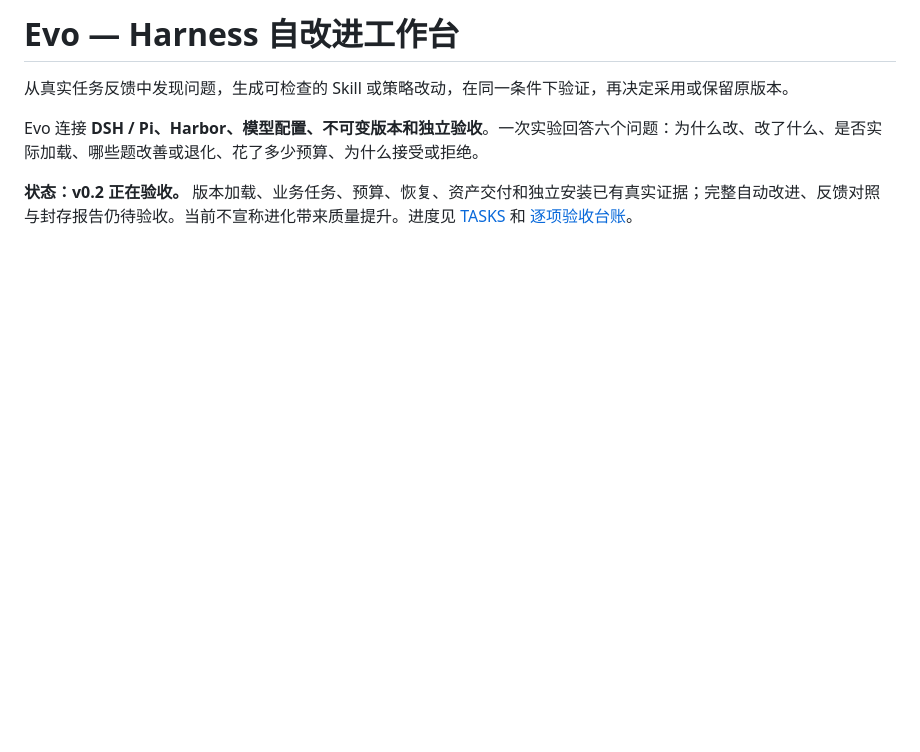
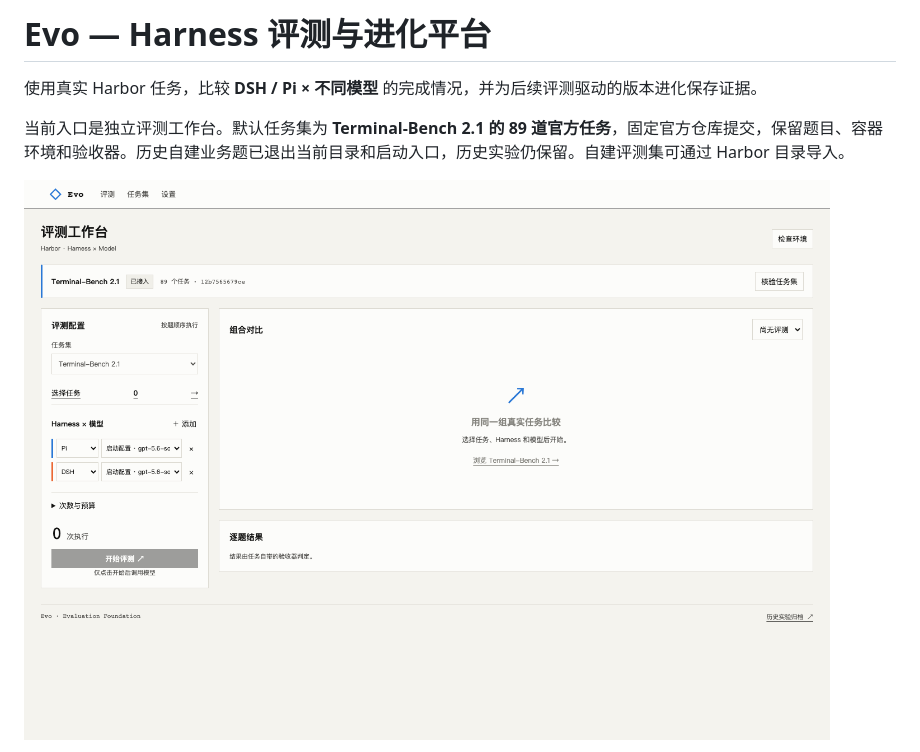
Before and after one commit to LianWeiSQ/harness-arena, a Markdown page: README.md, the part around one of its changes. Drawn GitHub-style; pictures changed too: docs/images/terminal-bench-workspace.png (added); blank space fills up the shorter version.

Commit message:
Connect Terminal-Bench 2.1 evaluations and custom Harbor datasets

```diff
--- a/README.md
+++ b/README.md
@@ -1,8 +1,8 @@
-# Evo — Harness 自改进工作台
+# Evo — Harness 评测与进化平台
 
-从真实任务反馈中发现问题，生成可检查的 Skill 或策略改动，在同一条件下验证，再决定采用或保留原版本。
+使用真实 Harbor 任务，比较 **DSH / Pi × 不同模型** 的完成情况，并为后续评测驱动的版本进化保存证据。
 
-Evo 连接 **DSH / Pi、Harbor、模型配置、不可变版本和独立验收**。一次实验回答六个问题：为什么改、改了什么、是否实际加载、哪些题改善或退化、花了多少预算、为什么接受或拒绝。
+当前入口是独立评测工作台。默认任务集为 **Terminal-Bench 2.1 的 89 道官方任务**，固定官方仓库提交，保留题目、容器环境和验收器。历史自建业务题已退出当前目录和启动入口，历史实验仍保留。自建评测集可通过 Harbor 目录导入。
 
-**状态：v0.2 正在验收。** 版本加载、业务任务、预算、恢复、资产交付和独立安装已有真实证据；完整自动改进、反馈对照与封存报告仍待验收。当前不宣称进化带来质量提升。进度见 [TASKS](TASKS.md) 和 [逐项验收台账](docs/v02-acceptance.md)。
+![Terminal-Bench 2.1 评测工作台](docs/images/terminal-bench-workspace.png)
 
```
Also changed, not shown: other parts of README.md (+47 -66 lines), docs/terminal-bench-integration.md (added, +58 -0 lines), 15 other files.
